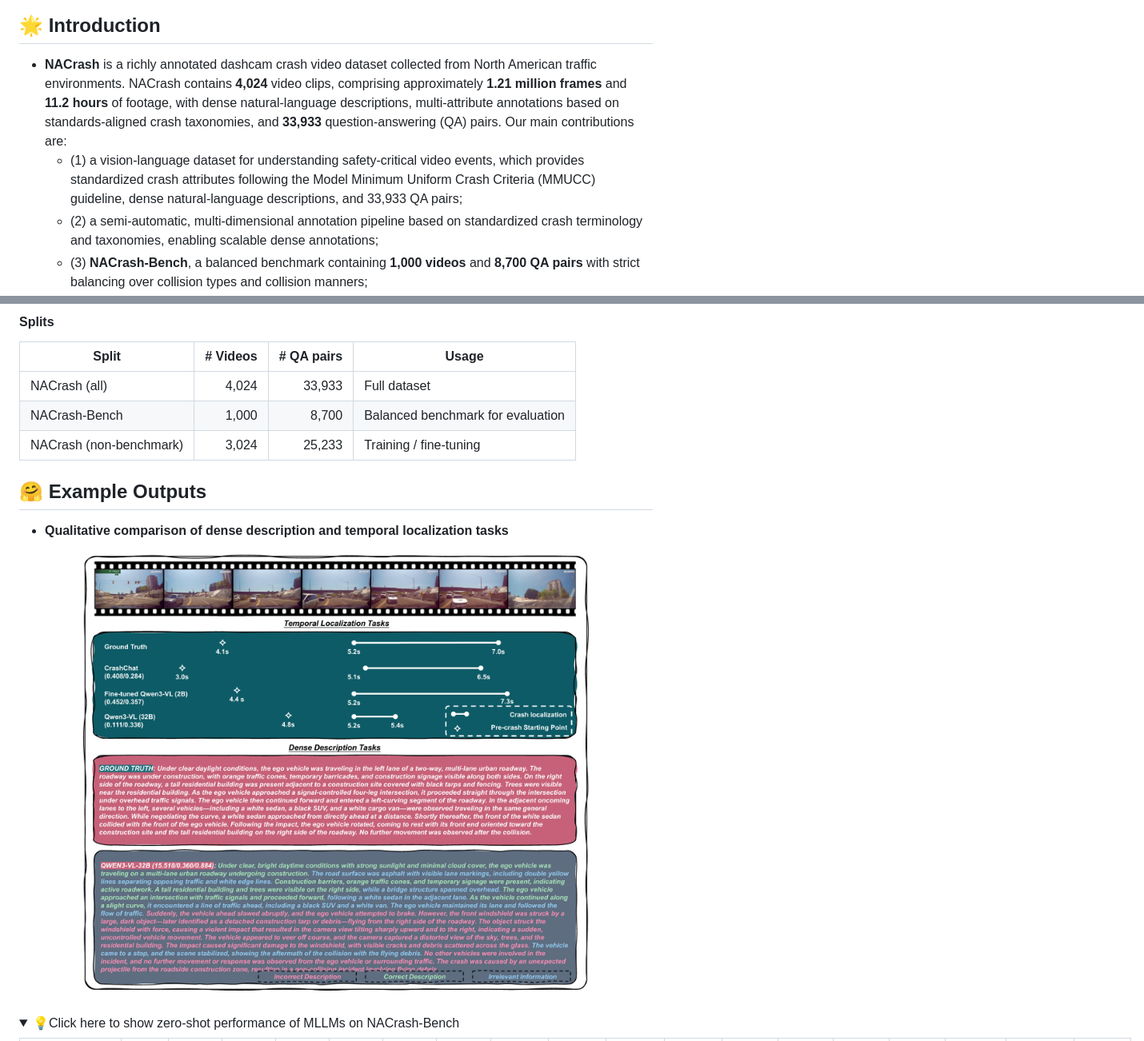
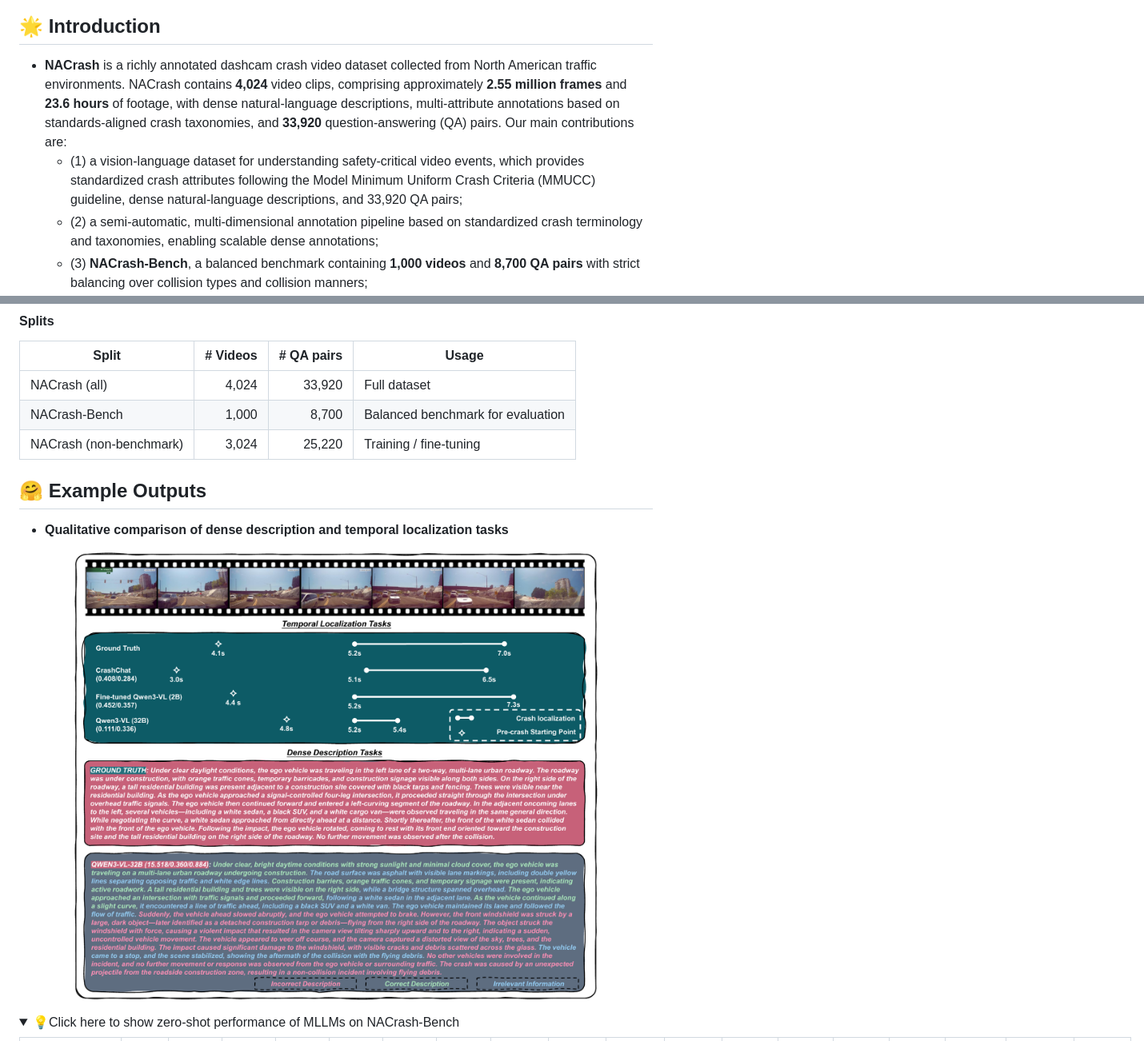
Before and after one commit to Liangkd/NACrash, a Markdown page: README.md, 2 parts joined by grey strips. Shown at 80% size. Drawn GitHub-style; pictures changed too: figs/qualitative_results.png; folded sections open.

Commit message:
Update figures and statistics to camera-ready version

```diff
--- a/README.md
+++ b/README.md
@@ -27,8 +27,8 @@
 
 
 ## 🌟 Introduction
-- **NACrash** is a richly annotated dashcam crash video dataset collected from North American traffic environments. NACrash contains **4,024** video clips, comprising approximately **1.21 million frames** and **11.2 hours** of footage, with dense natural-language descriptions, multi-attribute annotations based on standards-aligned crash taxonomies, and **33,933** question-answering (QA) pairs. Our main contributions are:
-  - (1) a vision-language dataset for understanding safety-critical video events, which provides standardized crash attributes following the Model Minimum Uniform Crash Criteria (MMUCC) guideline, dense natural-language descriptions, and 33,933 QA pairs;
+- **NACrash** is a richly annotated dashcam crash video dataset collected from North American traffic environments. NACrash contains **4,024** video clips, comprising approximately **2.55 million frames** and **23.6 hours** of footage, with dense natural-language descriptions, multi-attribute annotations based on standards-aligned crash taxonomies, and **33,920** question-answering (QA) pairs. Our main contributions are:
+  - (1) a vision-language dataset for understanding safety-critical video events, which provides standardized crash attributes following the Model Minimum Uniform Crash Criteria (MMUCC) guideline, dense natural-language descriptions, and 33,920 QA pairs;
   - (2) a semi-automatic, multi-dimensional annotation pipeline based on standardized crash terminology and taxonomies, enabling scalable dense annotations;
   - (3) **NACrash-Bench**, a balanced benchmark containing **1,000 videos** and **8,700 QA pairs** with strict balancing over collision types and collision manners;
   - (4) a comprehensive evaluation of 13 general-purpose and 2 crash-specific MLLM configurations across nine crash video understanding tasks, with an in-depth analysis of the capabilities and limitations of existing models.
@@ -89,9 +89,9 @@ Based on these annotations, we formulate nine crash video understanding tasks sp
 
 | Split | # Videos | # QA pairs | Usage |
 |-------|---------:|-----------:|-------|
-| NACrash (all) | 4,024 | 33,933 | Full dataset |
+| NACrash (all) | 4,024 | 33,920 | Full dataset |
 | NACrash-Bench | 1,000 | 8,700 | Balanced benchmark for evaluation |
-| NACrash (non-benchmark) | 3,024 | 25,233 | Training / fine-tuning |
+| NACrash (non-benchmark) | 3,024 | 25,220 | Training / fine-tuning |
 
 
 ## 🤗 Example Outputs
```
Also changed, not shown: figs/annotation_pipeline.png, figs/dataset_statistics.png, 1 other file.
